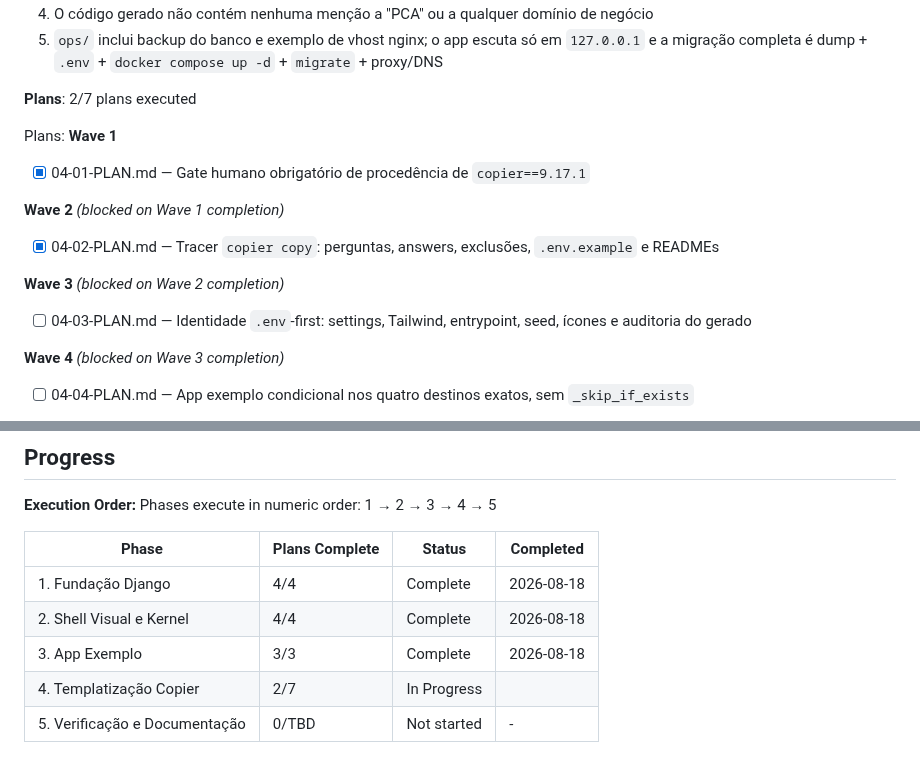
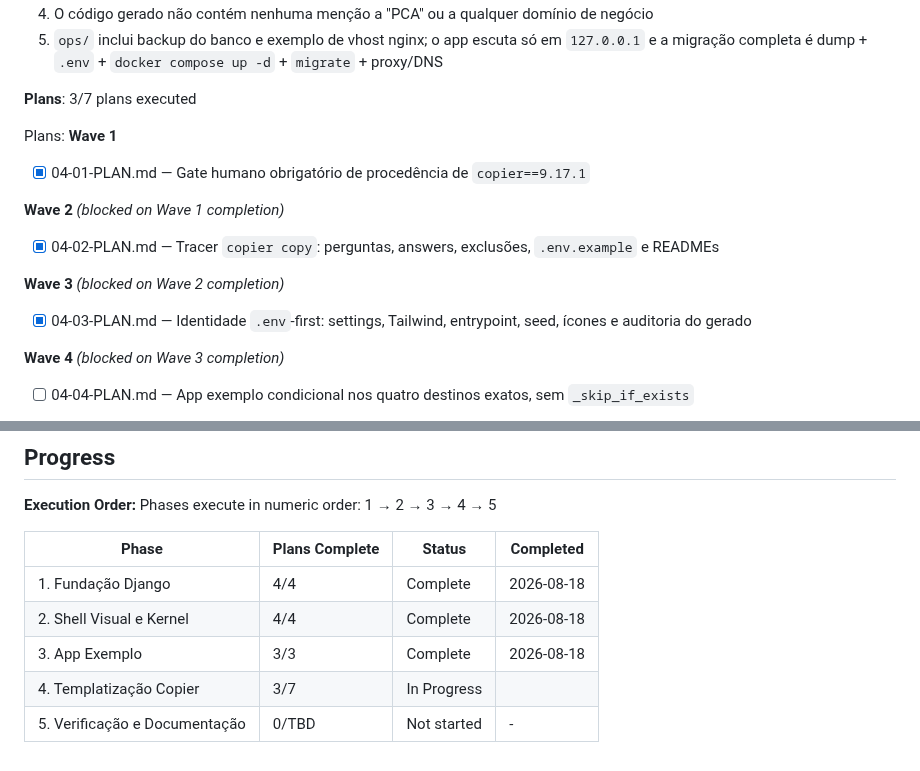
Before and after one commit to ToNiauM/django-app-template, a Markdown page: .planning/ROADMAP.md, 2 parts joined by grey strips. Rendered like a GitHub page.

```diff
--- a/.planning/ROADMAP.md
+++ b/.planning/ROADMAP.md
@@ -130,7 +130,7 @@ Plans:
   4. O código gerado não contém nenhuma menção a "PCA" ou a qualquer domínio de negócio
   5. `ops/` inclui backup do banco e exemplo de vhost nginx; o app escuta só em `127.0.0.1` e a migração completa é dump + `.env` + `docker compose up -d` + `migrate` + proxy/DNS
 
-**Plans**: 2/7 plans executed
+**Plans**: 3/7 plans executed
 
 Plans:
 **Wave 1**
@@ -143,7 +143,7 @@ Plans:
 
 **Wave 3** *(blocked on Wave 2 completion)*
 
-- [ ] 04-03-PLAN.md — Identidade `.env`-first: settings, Tailwind, entrypoint, seed, ícones e auditoria do gerado
+- [x] 04-03-PLAN.md — Identidade `.env`-first: settings, Tailwind, entrypoint, seed, ícones e auditoria do gerado
 
 **Wave 4** *(blocked on Wave 3 completion)*
 
@@ -185,5 +185,5 @@ Phases execute in numeric order: 1 → 2 → 3 → 4 → 5
 | 1. Fundação Django | 4/4 | Complete    | 2026-08-18 |
 | 2. Shell Visual e Kernel | 4/4 | Complete    | 2026-08-18 |
 | 3. App Exemplo | 3/3 | Complete    | 2026-08-18 |
-| 4. Templatização Copier | 2/7 | In Progress|  |
+| 4. Templatização Copier | 3/7 | In Progress|  |
 | 5. Verificação e Documentação | 0/TBD | Not started | - |
```
Also changed, not shown: .planning/STATE.md (+3 -3 lines).
